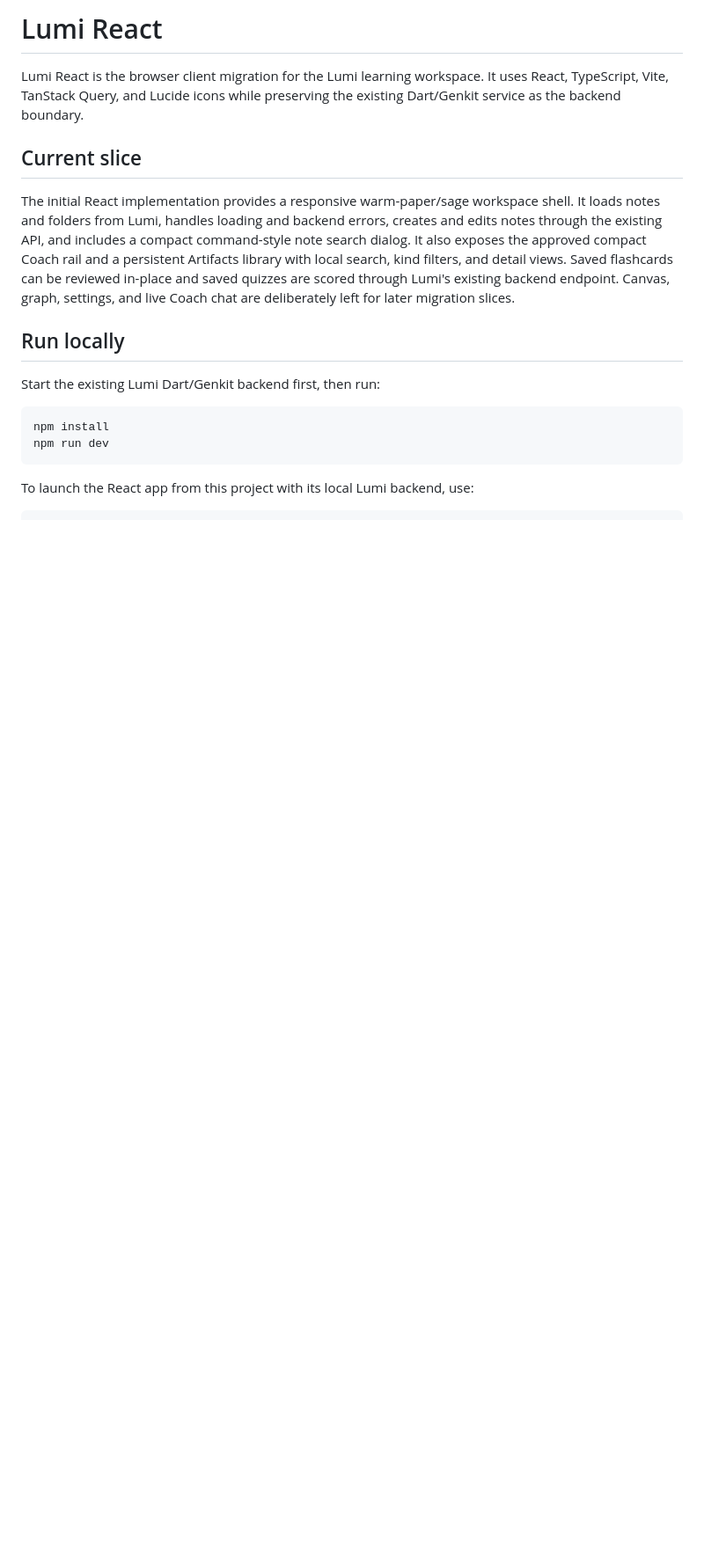
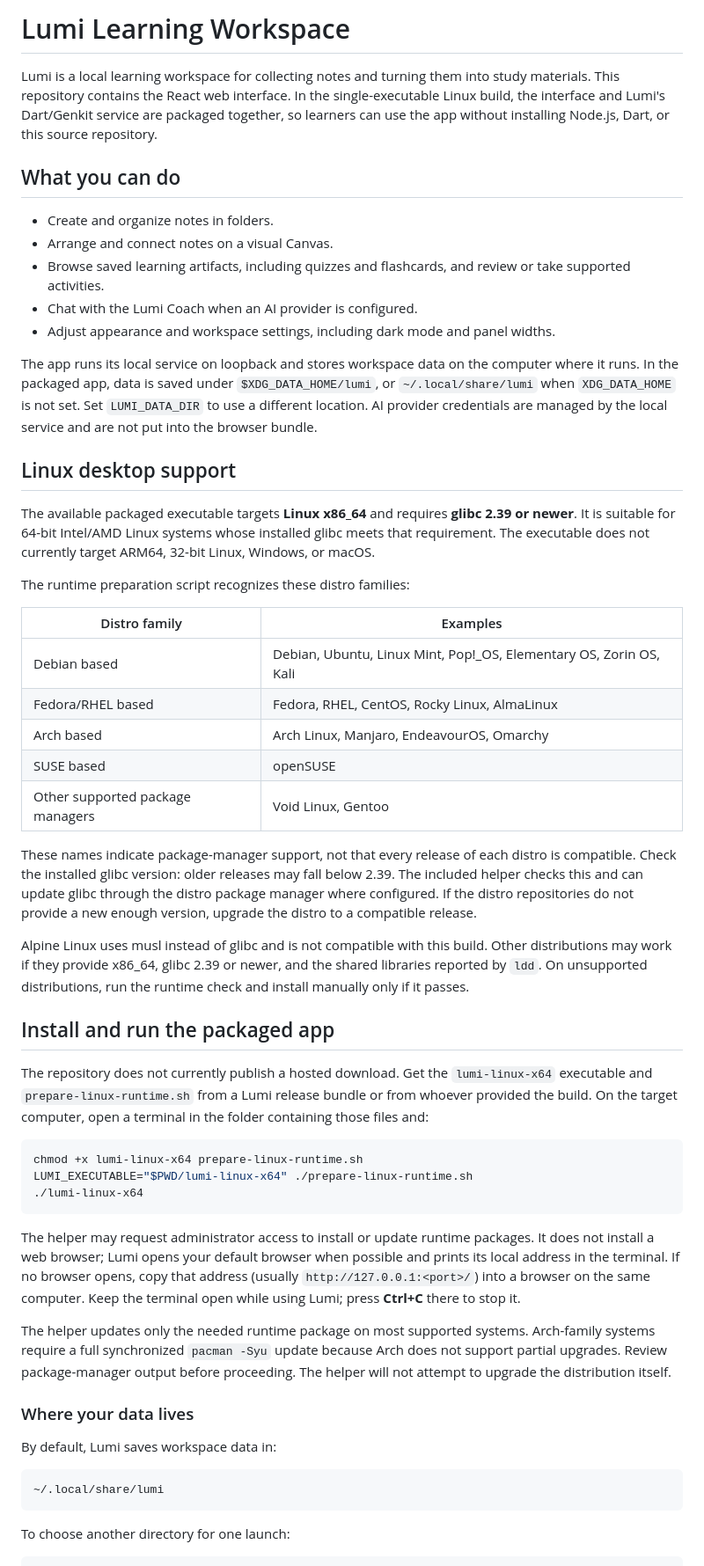
Before and after one commit to Dishaan-JK/Cropz-Learn, a Markdown page: README.md, the part around one of its changes. Shown at 88% size. GitHub-like rendering; blank space fills up the shorter version.

Commit message:
Updated README for Full support

````diff
--- a/README.md
+++ b/README.md
@@ -1,29 +1,88 @@
-# Lumi React
+# Lumi Learning Workspace
 
-Lumi React is the browser client migration for the Lumi learning workspace. It
-uses React, TypeScript, Vite, TanStack Query, and Lucide icons while preserving
-the existing Dart/Genkit service as the backend boundary.
+Lumi is a local learning workspace for collecting notes and turning them into
+study materials. This repository contains the React web interface. In the
+single-executable Linux build, the interface and Lumi's Dart/Genkit service are
+packaged together, so learners can use the app without installing Node.js, Dart,
+or this source repository.
 
-## Current slice
+## What you can do
 
-The initial React implementation provides a responsive warm-paper/sage workspace
-shell. It loads notes and folders from Lumi, handles loading and backend errors,
-creates and edits notes through the existing API, and includes a compact
-command-style note search dialog. It also exposes the approved compact Coach
-rail and a persistent Artifacts library with local search, kind filters, and
-detail views. Saved flashcards can be reviewed in-place and saved quizzes are
-scored through Lumi's existing backend endpoint. Canvas, graph, settings, and
-live Coach chat are deliberately left for later migration slices.
+- Create and organize notes in folders.
+- Arrange and connect notes on a visual Canvas.
+- Browse saved learning artifacts, including quizzes and flashcards, and review
+  or take supported activities.
+- Chat with the Lumi Coach when an AI provider is configured.
+- Adjust appearance and workspace settings, including dark mode and panel
+  widths.
 
-## Run locally
+The app runs its local service on loopback and stores workspace data on the
+computer where it runs. In the packaged app, data is saved under
+`$XDG_DATA_HOME/lumi`, or `~/.local/share/lumi` when `XDG_DATA_HOME` is not set.
+Set `LUMI_DATA_DIR` to use a different location. AI provider credentials are
+managed by the local service and are not put into the browser bundle.
 
-Start the existing Lumi Dart/Genkit backend first, then run:
+## Linux desktop support
+
+The available packaged executable targets **Linux x86_64** and requires **glibc
+2.39 or newer**. It is suitable for 64-bit Intel/AMD Linux systems whose installed
+glibc meets that requirement. The executable does not currently target ARM64,
+32-bit Linux, Windows, or macOS.
+
+The runtime preparation script recognizes these distro families:
+
+| Distro family | Examples |
+| --- | --- |
+| Debian based | Debian, Ubuntu, Linux Mint, Pop!_OS, Elementary OS, Zorin OS, Kali |
+| Fedora/RHEL based | Fedora, RHEL, CentOS, Rocky Linux, AlmaLinux |
+| Arch based | Arch Linux, Manjaro, EndeavourOS, Omarchy |
+| SUSE based | openSUSE |
+| Other supported package managers | Void Linux, Gentoo |
+
+These names indicate package-manager support, not that every release of each
+distro is compatible. Check the installed glibc version: older releases may
+fall below 2.39. The included helper checks this and can update glibc through
+the distro package manager where configured. If the distro repositories do not
+provide a new enough version, upgrade the distro to a compatible release.
+
+Alpine Linux uses musl instead of glibc and is not compatible with this build.
+Other distributions may work if they provide x86_64, glibc 2.39 or newer, and
+the shared libraries reported by `ldd`. On unsupported distributions, run the
+runtime check and install manually only if it passes.
+
+## Install and run the packaged app
+
+The repository does not currently publish a hosted download. Get the
+`lumi-linux-x64` executable and `prepare-linux-runtime.sh` from a Lumi release
+bundle or from whoever provided the build. On the target computer, open a
+terminal in the folder containing those files and:
 
 ```bash
-npm install
-npm run dev
+chmod +x lumi-linux-x64 prepare-linux-runtime.sh
+LUMI_EXECUTABLE="$PWD/lumi-linux-x64" ./prepare-linux-runtime.sh
+./lumi-linux-x64
 ```
 
-To launch the React app from this project with its local Lumi backend, use:
+The helper may request administrator access to install or update runtime
+packages. It does not install a web browser; Lumi opens your default browser
+when possible and prints its local address in the terminal. If no browser opens,
+copy that address (usually `http://127.0.0.1:<port>/`) into a browser on the same
+computer. Keep the terminal open while using Lumi; press **Ctrl+C** there to
+stop it.
+
+The helper updates only the needed runtime package on most supported systems.
+Arch-family systems require a full synchronized `pacman -Syu` update because
+Arch does not support partial upgrades. Review package-manager output before
+proceeding. The helper will not attempt to upgrade the distribution itself.
+
+### Where your data lives
+
+By default, Lumi saves workspace data in:
+
+```text
+~/.local/share/lumi
+```
+
+To choose another directory for one launch:
 
 ```bash
````
Also changed, not shown: other parts of README.md (+83 -37 lines).
